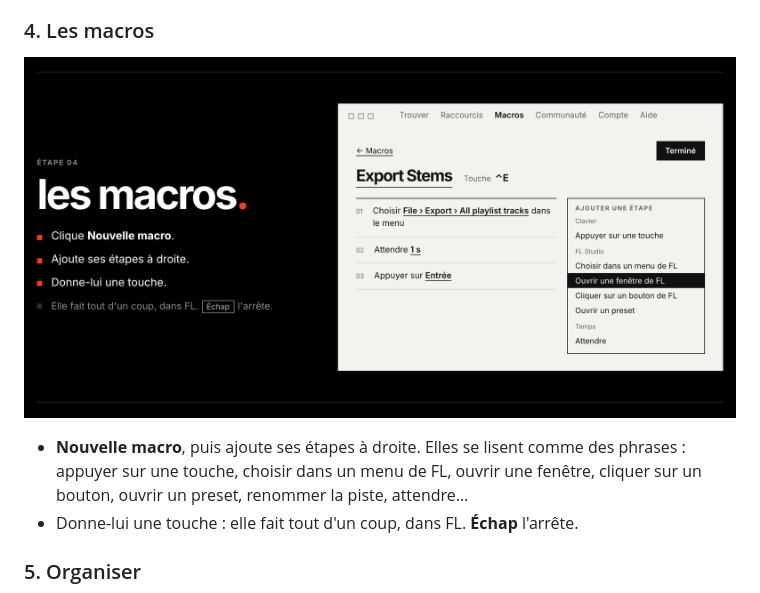
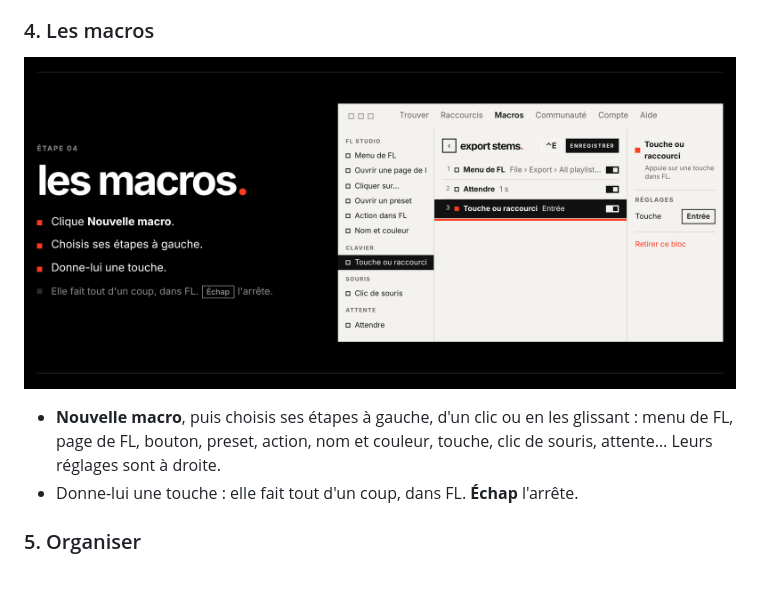
Before and after one commit to anmaprod/fl-shortcut, a Markdown page: README.md, the part around one of its changes. GitHub-like rendering; pictures changed too: docs/images/tuto-4-macros.png.

```diff
--- a/README.md
+++ b/README.md
@@ -48,7 +48,6 @@ Le même tuto en page web : [site/tuto.html](site/tuto.html).
 
-- **Nouvelle macro**, puis ajoute ses étapes à droite. Elles se lisent comme des phrases : appuyer sur une touche,
-  choisir dans un menu de FL, ouvrir une fenêtre, cliquer sur un bouton, ouvrir un preset, renommer la piste,
-  attendre…
+- **Nouvelle macro**, puis choisis ses étapes à gauche, d'un clic ou en les glissant : menu de FL, page de FL,
+  bouton, preset, action, nom et couleur, touche, clic de souris, attente… Leurs réglages sont à droite.
 - Donne-lui une touche : elle fait tout d'un coup, dans FL. **Échap** l'arrête.
 
 ### 5. Organiser
```
Also changed, not shown: other parts of README.md (+1 -1 lines), 13 other files.
